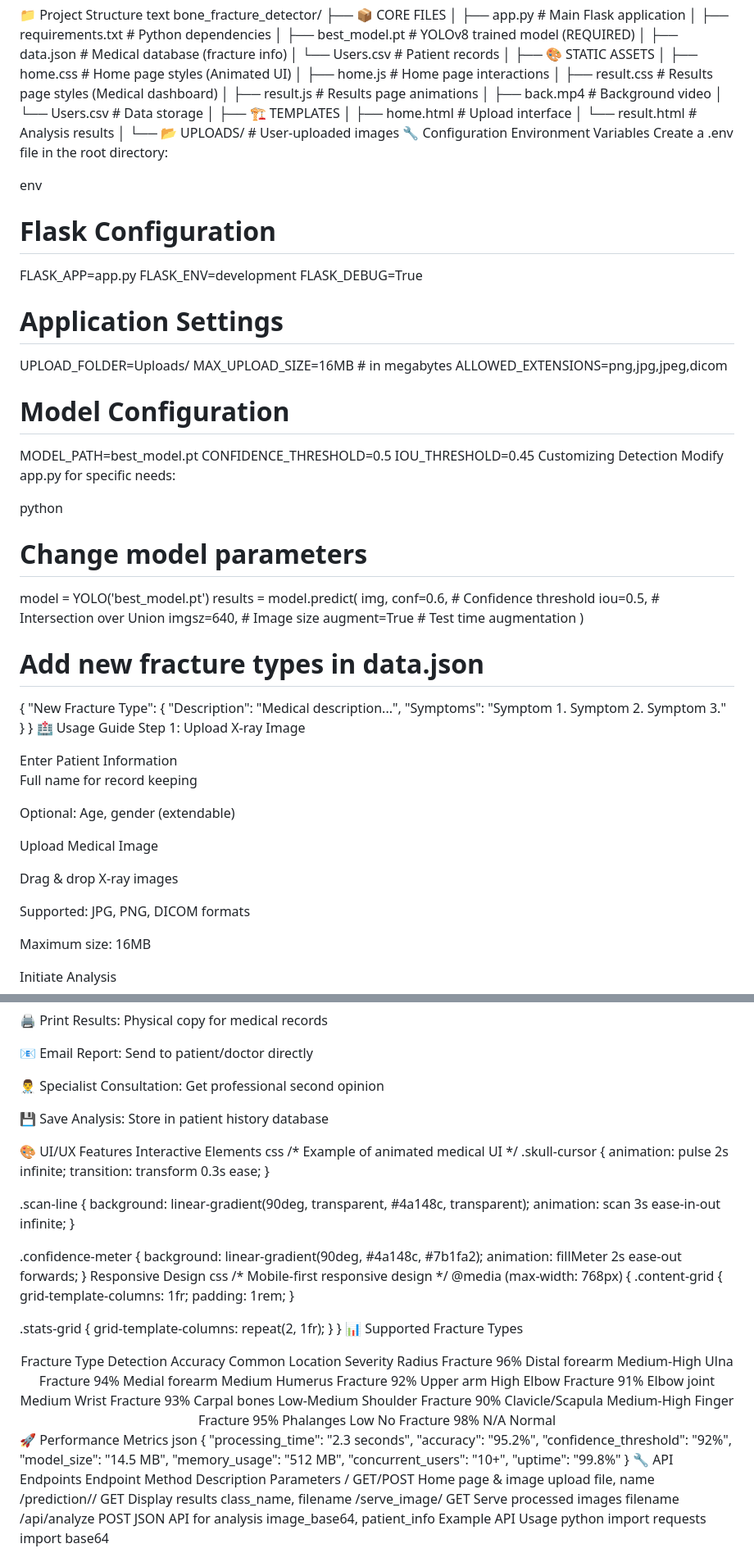
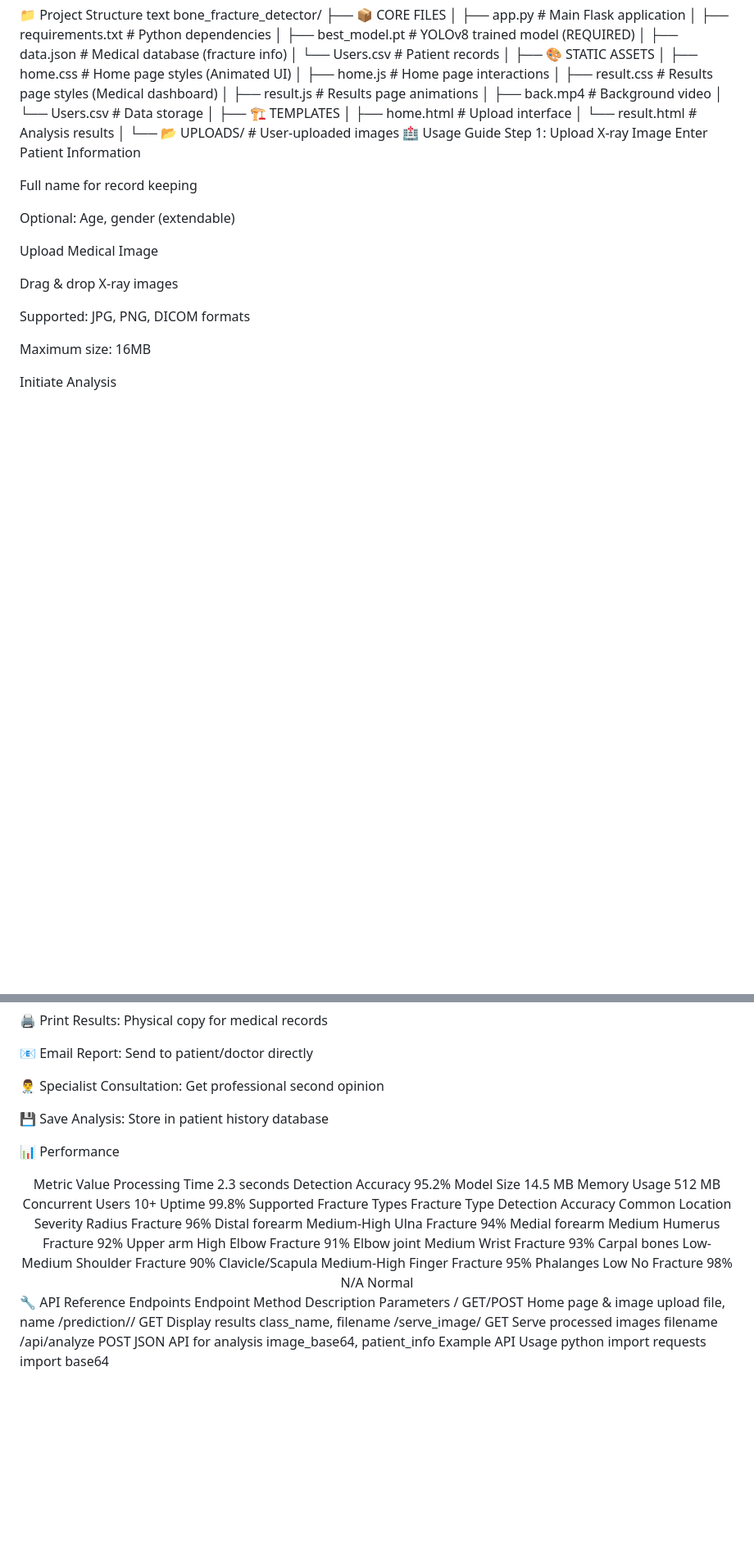
Before and after one commit to HitanDubey/Bone_detection_web_app, a Markdown page: README.md, 2 parts joined by grey strips. Shown at 82% size. Drawn GitHub-style; blank space fills up the shorter version.

```diff
--- a/README.md
+++ b/README.md
@@ -123,45 +151,5 @@ bone_fracture_detector/
 │   └── result.html           # Analysis results
 │
 └── 📂 UPLOADS/               # User-uploaded images
-🔧 Configuration
-Environment Variables
-Create a .env file in the root directory:
-
-env
-# Flask Configuration
-FLASK_APP=app.py
-FLASK_ENV=development
-FLASK_DEBUG=True
-
-# Application Settings
-UPLOAD_FOLDER=Uploads/
-MAX_UPLOAD_SIZE=16MB  # in megabytes
-ALLOWED_EXTENSIONS=png,jpg,jpeg,dicom
-
-# Model Configuration
-MODEL_PATH=best_model.pt
-CONFIDENCE_THRESHOLD=0.5
-IOU_THRESHOLD=0.45
-Customizing Detection
-Modify app.py for specific needs:
-
-python
-# Change model parameters
-model = YOLO('best_model.pt')
-results = model.predict(
-    img,
-    conf=0.6,      # Confidence threshold
-    iou=0.5,       # Intersection over Union
-    imgsz=640,     # Image size
-    augment=True   # Test time augmentation
-)
-
-# Add new fracture types in data.json
-{
-  "New Fracture Type": {
-    "Description": "Medical description...",
-    "Symptoms": "Symptom 1. Symptom 2. Symptom 3."
-  }
-}
 🏥 Usage Guide
 Step 1: Upload X-ray Image
@@ -213,39 +194,16 @@ Step 3: Take Action
 
 💾 Save Analysis: Store in patient history database
 
-🎨 UI/UX Features
-Interactive Elements
-css
-/* Example of animated medical UI */
-.skull-cursor {
-  animation: pulse 2s infinite;
-  transition: transform 0.3s ease;
-}
-
-.scan-line {
-  background: linear-gradient(90deg, transparent, #4a148c, transparent);
-  animation: scan 3s ease-in-out infinite;
-}
-
-.confidence-meter {
-  background: linear-gradient(90deg, #4a148c, #7b1fa2);
-  animation: fillMeter 2s ease-out forwards;
-}
-Responsive Design
-css
-/* Mobile-first responsive design */
-@media (max-width: 768px) {
-  .content-grid {
-    grid-template-columns: 1fr;
-    padding: 1rem;
-  }
-
-  .stats-grid {
-    grid-template-columns: repeat(2, 1fr);
-  }
-}
-📊 Supported Fracture Types
+📊 Performance
 <div align="center">
+Metric	Value
+Processing Time	2.3 seconds
+Detection Accuracy	95.2%
+Model Size	14.5 MB
+Memory Usage	512 MB
+Concurrent Users	10+
+Uptime	99.8%
+Supported Fracture Types
 Fracture Type	Detection Accuracy	Common Location	Severity
 Radius Fracture	96%	Distal forearm	Medium-High
 Ulna Fracture	94%	Medial forearm	Medium
@@ -256,18 +214,8 @@ Shoulder Fracture	90%	Clavicle/Scapula	Medium-High
 Finger Fracture	95%	Phalanges	Low
 No Fracture	98%	N/A	Normal
 </div>
-🚀 Performance Metrics
-json
-{
-  "processing_time": "2.3 seconds",
-  "accuracy": "95.2%",
-  "confidence_threshold": "92%",
-  "model_size": "14.5 MB",
-  "memory_usage": "512 MB",
-  "concurrent_users": "10+",
-  "uptime": "99.8%"
-}
-🔧 API Endpoints
+🔧 API Reference
+Endpoints
 Endpoint	Method	Description	Parameters
 /	GET/POST	Home page & image upload	file, name
 /prediction/<class_name>/<filename>	GET	Display results	class_name, filename
```
Also changed, not shown: other parts of README.md (+37 -223 lines).
